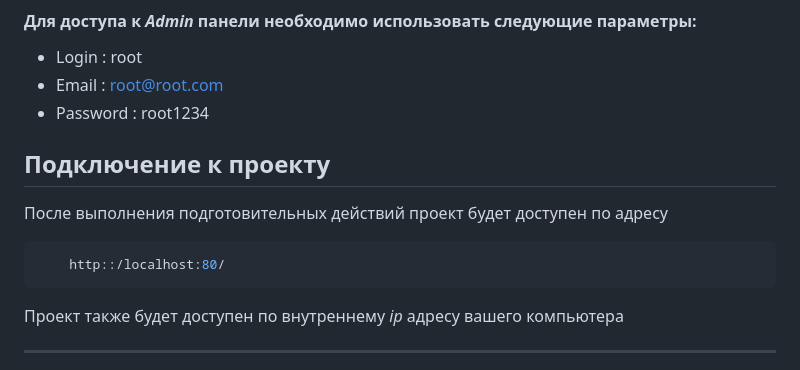
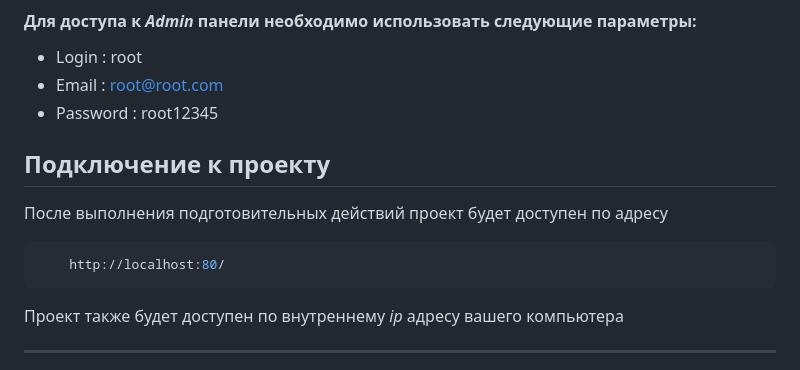
Before and after one commit to VadimBarinov/Velik-App, a Markdown page: README.md, the part around the change. GitHub-like rendering.

````diff
--- a/README.md
+++ b/README.md
@@ -52,14 +52,14 @@
 
 - Login : root
 - Email : root@root.com
-- Password : root1234
+- Password : root12345
 
 ## Подключение к проекту
 
 После выполнения подготовительных действий проект будет доступен по адресу
 
 ```bash
-    http::/localhost:80/
+    http://localhost:80/
 ```
 
 Проект также будет доступен по внутреннему _ip_ адресу вашего компьютера
````
